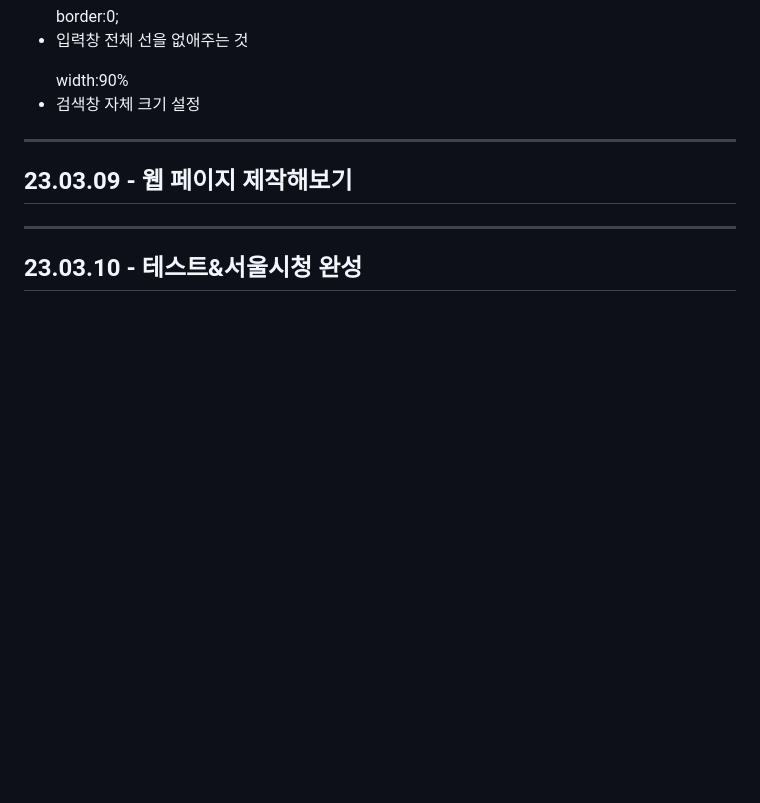
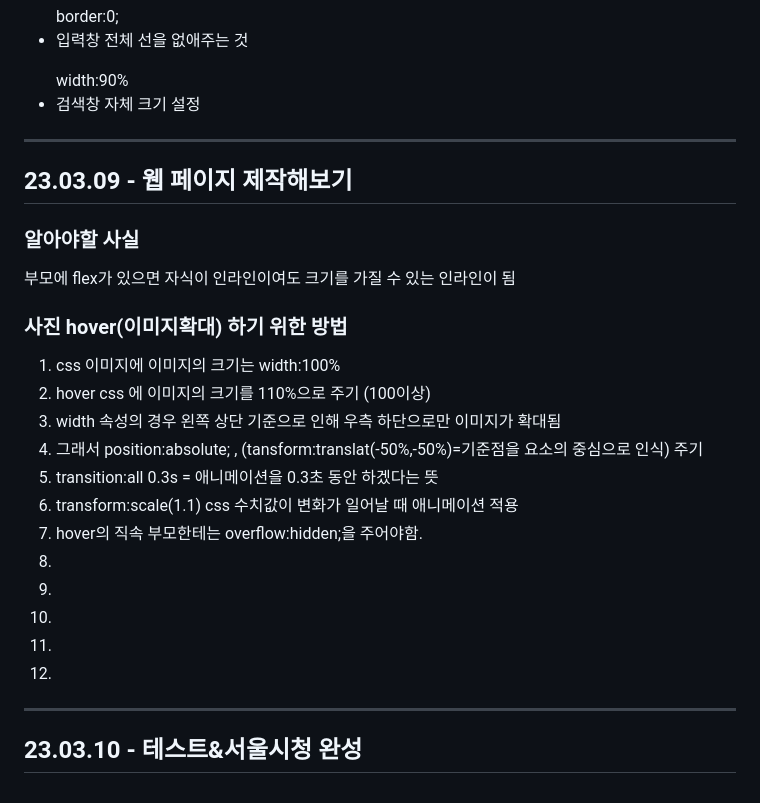
Before and after one commit to kimdoyeon7/html_study, a Markdown page: README.md, the part around the change. Drawn GitHub-style; blank space fills up the shorter version.

```diff
--- a/README.md
+++ b/README.md
@@ -1001,7 +1001,30 @@ font-family , font-size , line-height(행간,양수), letter-spacing(자간,음
 <hr>
 
 <h2>23.03.09 - 웹 페이지 제작해보기</h2>
+<h3>알아야할 사실</h3>
+<p>부모에 flex가 있으면 자식이 인라인이여도 크기를 가질 수 있는 인라인이 됨</p>
+<h3>사진 hover(이미지확대) 하기 위한 방법</h3>
+<ol>
+	<li>css 이미지에 이미지의 크기는 width:100%</li>
+	<li>hover css 에 이미지의 크기를 110%으로 주기 (100이상)</li>
+	<li>width 속성의 경우 왼쪽 상단 기준으로 인해 우측 하단으로만 이미지가 확대됨</li>
+	<li>그래서 position:absolute; , (tansform:translat(-50%,-50%)=기준점을 요소의 중심으로 인식) 주기</li>
+	<li>transition:all 0.3s = 애니메이션을 0.3초 동안 하겠다는 뜻</li>
+	<li>transform:scale(1.1) css 수치값이 변화가 일어날 때 애니메이션 적용</li>
+	<li>hover의 직속 부모한테는 overflow:hidden;을 주어야함.</li>
+	<li></li>
+	<li></li>
+	<li></li>
+	<li></li>
+	<li></li>
+</ol>
+
+
 
 <hr>
 
 <h2>23.03.10 - 테스트&서울시청 완성</h2>
+<p></p>
+<p></p>
+<p></p>
+<p></p>
```
